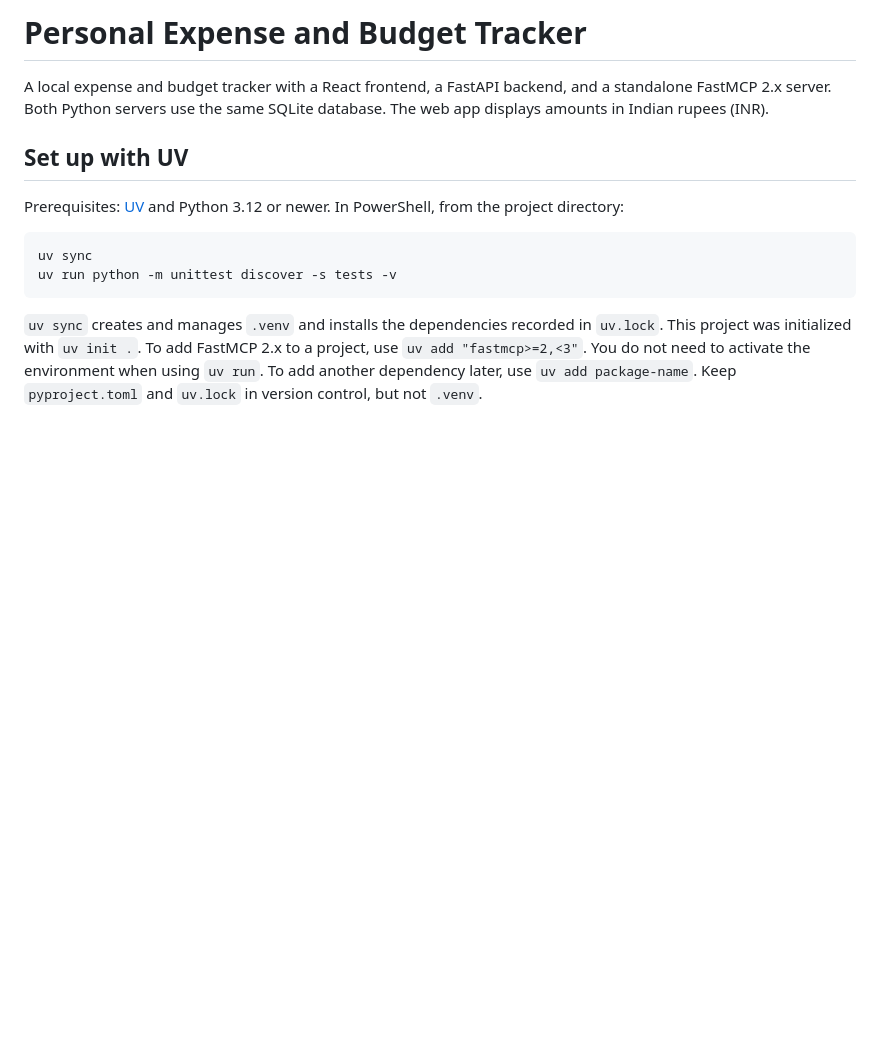
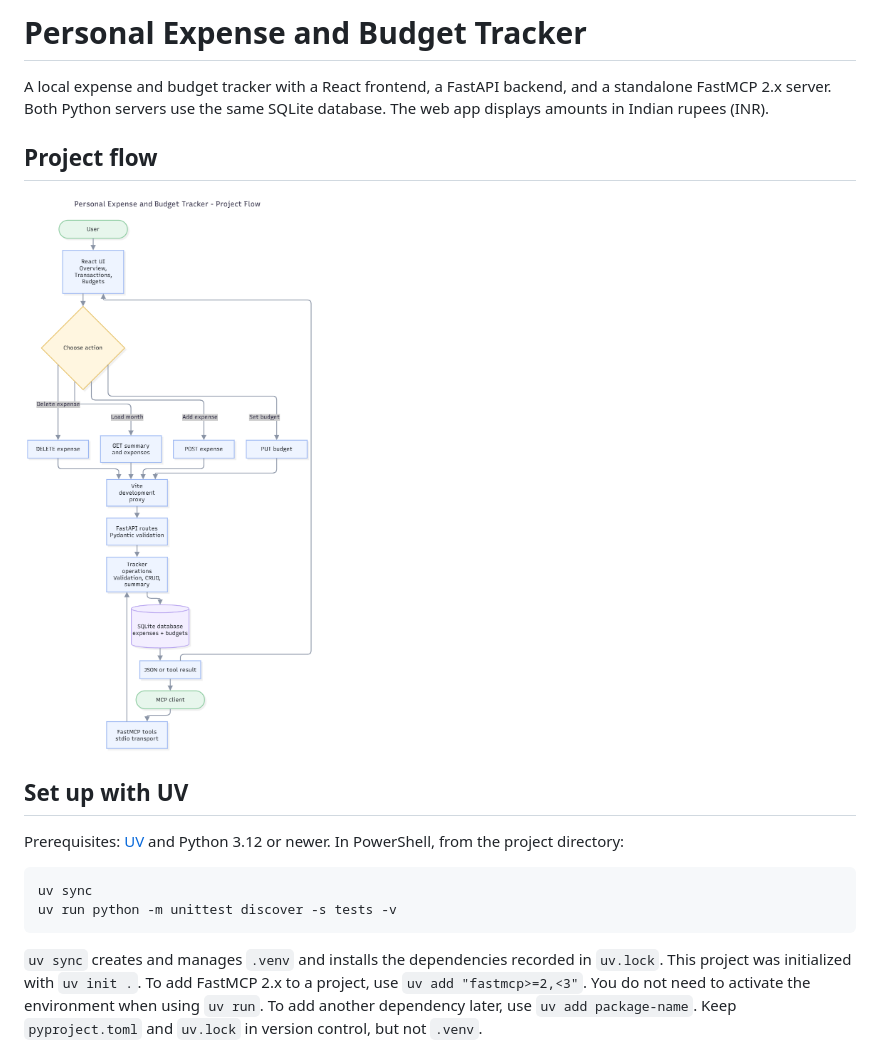
Before and after one commit to Sunny175/Personal_expense_and_budget_tracker, a Markdown page: README.md, the part around the change. GitHub-like rendering; pictures changed too: docs/assets/project-flow.png (added); blank space fills up the shorter version.

```diff
--- a/README.md
+++ b/README.md
@@ -3,6 +3,10 @@
 A local expense and budget tracker with a React frontend, a FastAPI backend,
 and a standalone FastMCP 2.x server. Both Python servers use the same SQLite
 database. The web app displays amounts in Indian rupees (INR).
+
+## Project flow
+
+![Personal Expense and Budget Tracker project flow](docs/assets/project-flow.png)
 
 ## Set up with UV
 
```
